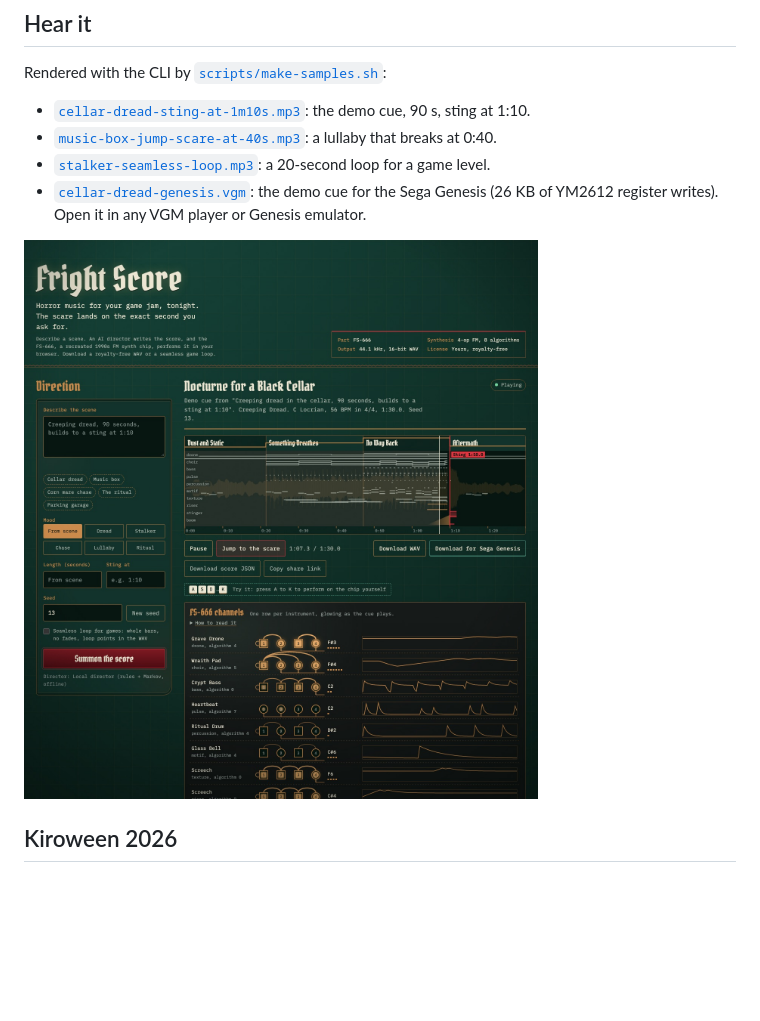
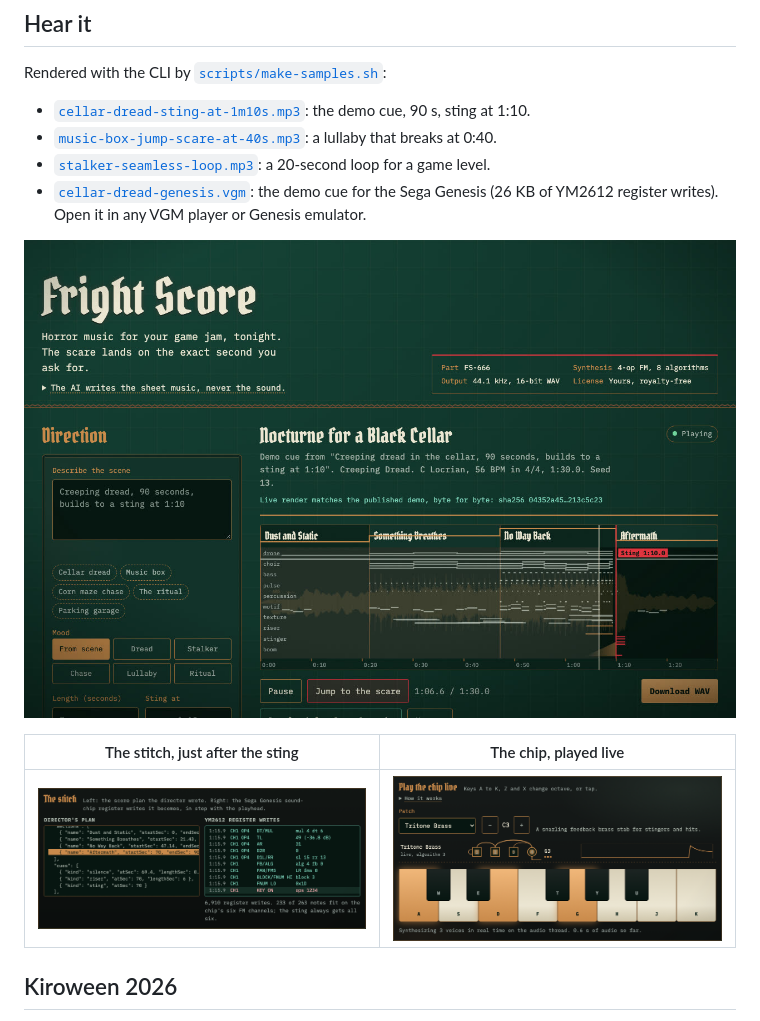
Before and after one commit to blackwingArtisan/fright-score, a Markdown page: README.md, the part around one of its changes. Rendered like a GitHub page; pictures changed too: docs/live-chip.png (added), docs/screenshot.jpg, docs/stitch.png (added); blank space fills up the shorter version.

```diff
--- a/README.md
+++ b/README.md
@@ -132,7 +135,11 @@ Rendered with the CLI by [`scripts/make-samples.sh`](scripts/make-samples.sh):
 - [`cellar-dread-genesis.vgm`](samples/cellar-dread-genesis.vgm): the demo cue for the Sega Genesis (26 KB of
   YM2612 register writes). Open it in any VGM player or Genesis emulator.
 
-![Fright Score mid-cue: the timeline, transport and the FS-666 channels lit](docs/screenshot.jpg)
+![Fright Score mid-cue: the masthead, the timeline with the sting marked at 1:10, the transport and the live-render hash check](docs/screenshot.jpg)
+
+| The stitch, just after the sting | The chip, played live |
+|---|---|
+| ![The stitch panel: the director's plan with the silence, riser and sting cues on the left, and the YM2612 register writes in step with the playhead on the right, ending in KEY ON](docs/stitch.png) | ![The live keyboard with A, D and G held on the Tritone Brass patch: three voices, the operator pads lit and the envelope ribbon rising](docs/live-chip.png) |
 
 ## Kiroween 2026
 
```
Also changed, not shown: other parts of README.md (+4 -1 lines), CHANGELOG.md (+3 -0 lines), 2 other files.
